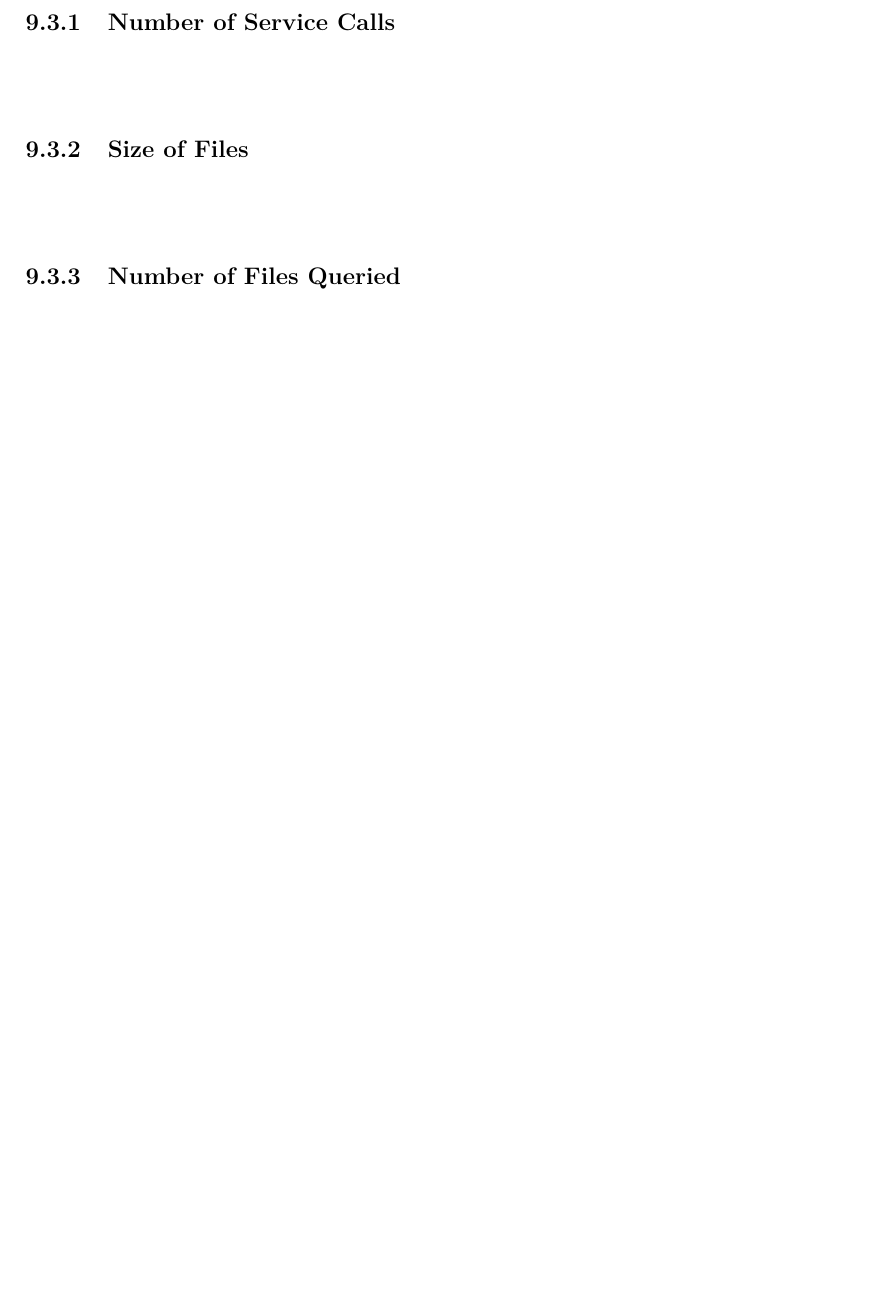
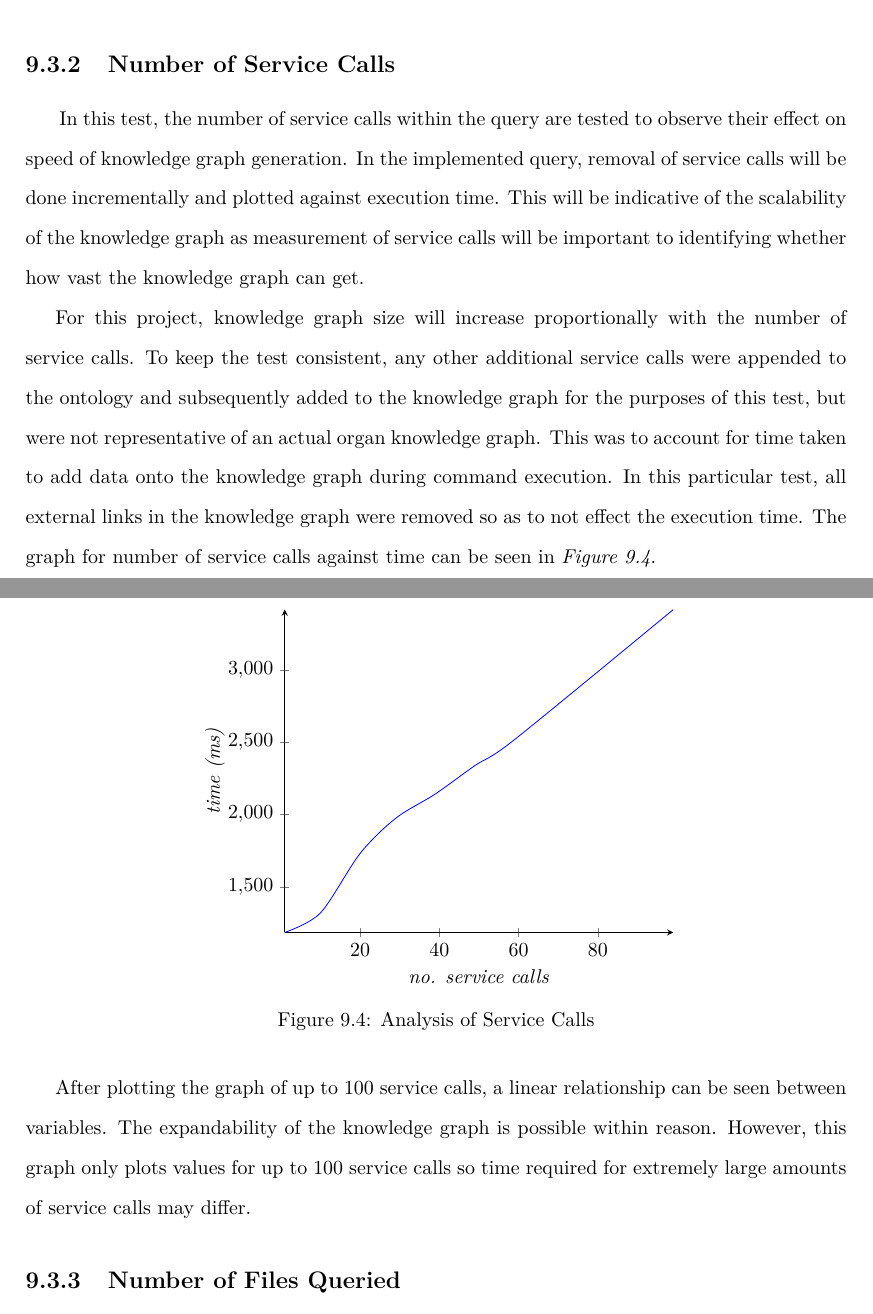
Before and after one commit to lamalvin21/Individual-Project-Report, a LaTeX thesis (report.tex, which reads Chapters/Evaluation.tex): part of page 58 of 65 before the commit and two parts of pages 59 and 60 of 68 after it, the two joined at a grey line, cut so that both start at the same text, the shorter picture padded with empty space. Compiled offline with pdfLaTeX.

Commit message:
add service call evaluation

```diff
--- a/Chapters/Evaluation.tex
+++ b/Chapters/Evaluation.tex
@@ -285,10 +316,40 @@ The same sample of five organs will be selected for knowledge graph generation a
+\vspace{-0.75cm}
+\caption{Analysis of File Size}
+\end{figure}
+
+
 
 \subsection{Number of Service Calls}
-\hspace{0.5cm}
+\hspace{0.5cm} In this test, the number of service calls within the query are tested to observe their effect on speed of knowledge graph generation. In the implemented query, removal of service calls will be done incrementally and plotted against execution time. This will be indicative of the scalability of the knowledge graph as measurement of service calls will be important to identifying whether how vast the knowledge graph can get.
 
+For this project, knowledge graph size will increase proportionally with the number of service calls. To keep the test consistent, any other additional service calls were appended to the ontology and subsequently added to the knowledge graph for the purposes of this test, but were not representative of an actual organ knowledge graph. This was to account for time taken to add data onto the knowledge graph during command execution. In this particular test, all external links in the knowledge graph were removed so as to not effect the execution time. The graph for number of service calls against time can be seen in \textit{Figure 9.4}.
 
-\subsection{Size of Files}
-\hspace{0.5cm}
+\begin{figure}[H]
+\begin{center}
+\begin{tikzpicture}
+\begin{axis}[
+    axis x line=bottom,
+    axis y line=left,
+    xlabel=\textit{no. service calls},
+    ylabel=\textit{time (ms)},
+    ]
+\addplot[smooth,blue] plot coordinates {
+    (1, 1184.163)
+    (10, 1318.7934)
+    (20, 1730.7290)
+    (29, 1975.1539)
+    (39, 2143.491)
+    (49, 2340.4259)
+    (59, 2520.7234)
+    (99, 3420.7116)
+};
+\end{axis}
+\end{tikzpicture}
+\end{center}
+\vspace{-0.75cm}
+\caption{Analysis of Service Calls}
+\end{figure}
 
+After plotting the graph of up to 100 service calls, a linear relationship can be seen between variables. The expandability of the knowledge graph is possible within reason. However, this graph only plots values for up to 100 service calls so time required for extremely large amounts of service calls may differ.
 
 \subsection{Number of Files Queried}
--- a/report.tex
+++ b/report.tex
@@ -3,7 +3,7 @@
 % alvin.lam@kcl.ac.uk
 %%%%%%%%%%%%%%%%%%%%%%%%%%%%%%%%%
 \documentclass[11pt]{informatics-report}
-\usepackage{color, tikz, listings, csquotes, multirow, quotchap, float, longtable}
+\usepackage{color, tikz, listings, csquotes, multirow, quotchap, float, longtable, pgfplots}
 \usepackage[square,sort,comma,numbers]{natbib} %References
 
 %%%%%%%%%%%%%%%%%%%%%%%%%%%%%%%%%
```
Also changed, not shown: Chapters/Background.tex (+1 -0 lines), Chapters/Conclusion.tex (added, +1 -0 lines), Chapters/Evaluation.tex (57 more changed lines), report.tex (1 more changed lines).
